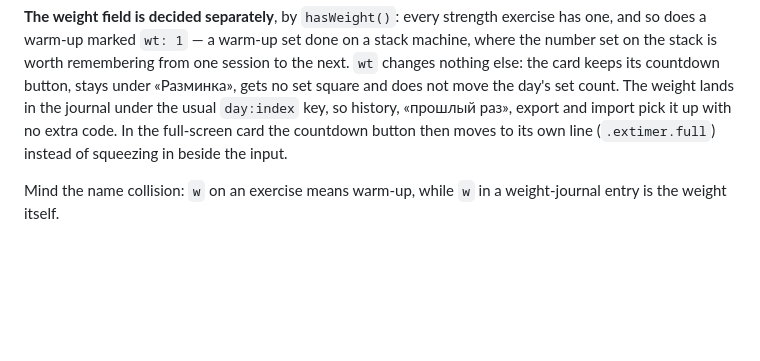
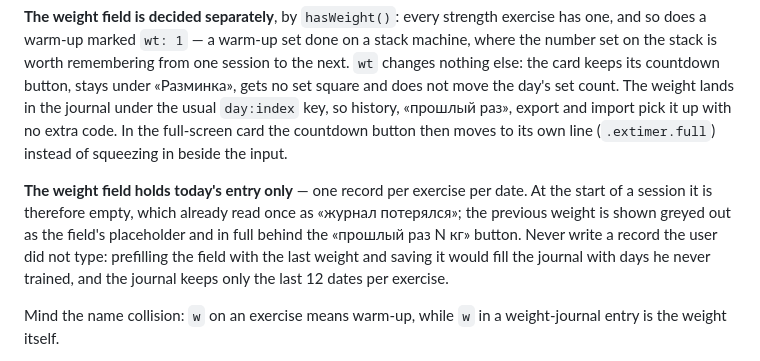
Before and after one commit to YurkaGagarin/fruman-gym, a Markdown page: CLAUDE.md, the part around the change. GitHub-like rendering; blank space fills up the shorter version.

Commit message:
CLAUDE.md: поле веса хранит только сегодняшнюю запись
Claude-Session: https://claude.ai/code/session_01SEEYAcPEnFrB4FvVrfBgMB

```diff
--- a/CLAUDE.md
+++ b/CLAUDE.md
@@ -44,6 +44,8 @@ The keys are short: `n` — name, `l` — the sets line («4 × 8–12»), `c`
 An exercise counts as a strength exercise (the one that gets set marks) when it has none of `w`, `t`, `iv` — this check is duplicated in the code and in the tests.
 
 **The weight field is decided separately**, by `hasWeight()`: every strength exercise has one, and so does a warm-up marked `wt: 1` — a warm-up set done on a stack machine, where the number set on the stack is worth remembering from one session to the next. `wt` changes nothing else: the card keeps its countdown button, stays under «Разминка», gets no set square and does not move the day's set count. The weight lands in the journal under the usual `day:index` key, so history, «прошлый раз», export and import pick it up with no extra code. In the full-screen card the countdown button then moves to its own line (`.extimer.full`) instead of squeezing in beside the input.
+
+**The weight field holds today's entry only** — one record per exercise per date. At the start of a session it is therefore empty, which already read once as «журнал потерялся»; the previous weight is shown greyed out as the field's placeholder and in full behind the «прошлый раз N кг» button. Never write a record the user did not type: prefilling the field with the last weight and saving it would fill the journal with days he never trained, and the journal keeps only the last 12 dates per exercise.
 
 Mind the name collision: `w` on an exercise means warm-up, while `w` in a weight-journal entry is the weight itself.
 
```
